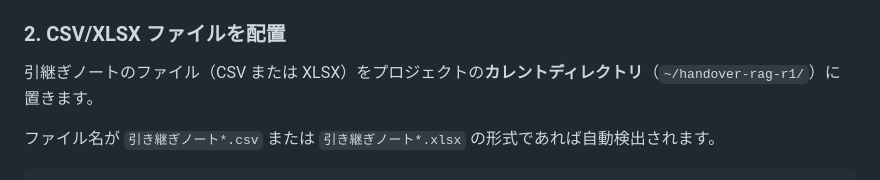
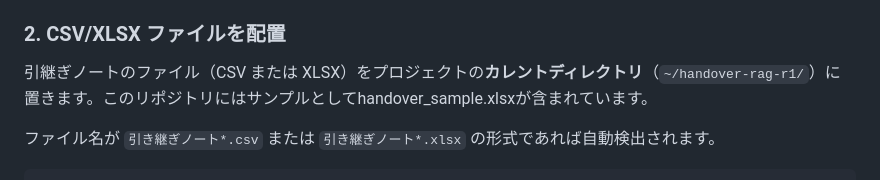
Before and after one commit to d-kawakami/handover-rag-r1, a Markdown page: README.md, the part around the change. GitHub-like rendering.

```diff
--- a/README.md
+++ b/README.md
@@ -200,7 +200,7 @@ git clone https://github.com/d-kawakami/handover-rag-r1.git ~/handover-rag-r1
 
 ### 2. CSV/XLSX ファイルを配置
 
-引継ぎノートのファイル（CSV または XLSX）をプロジェクトの**カレントディレクトリ**（`~/handover-rag-r1/`）に置きます。
+引継ぎノートのファイル（CSV または XLSX）をプロジェクトの**カレントディレクトリ**（`~/handover-rag-r1/`）に置きます。このリポジトリにはサンプルとしてhandover_sample.xlsxが含まれています。
 
 ファイル名が `引き継ぎノート*.csv` または `引き継ぎノート*.xlsx` の形式であれば自動検出されます。
 
```
